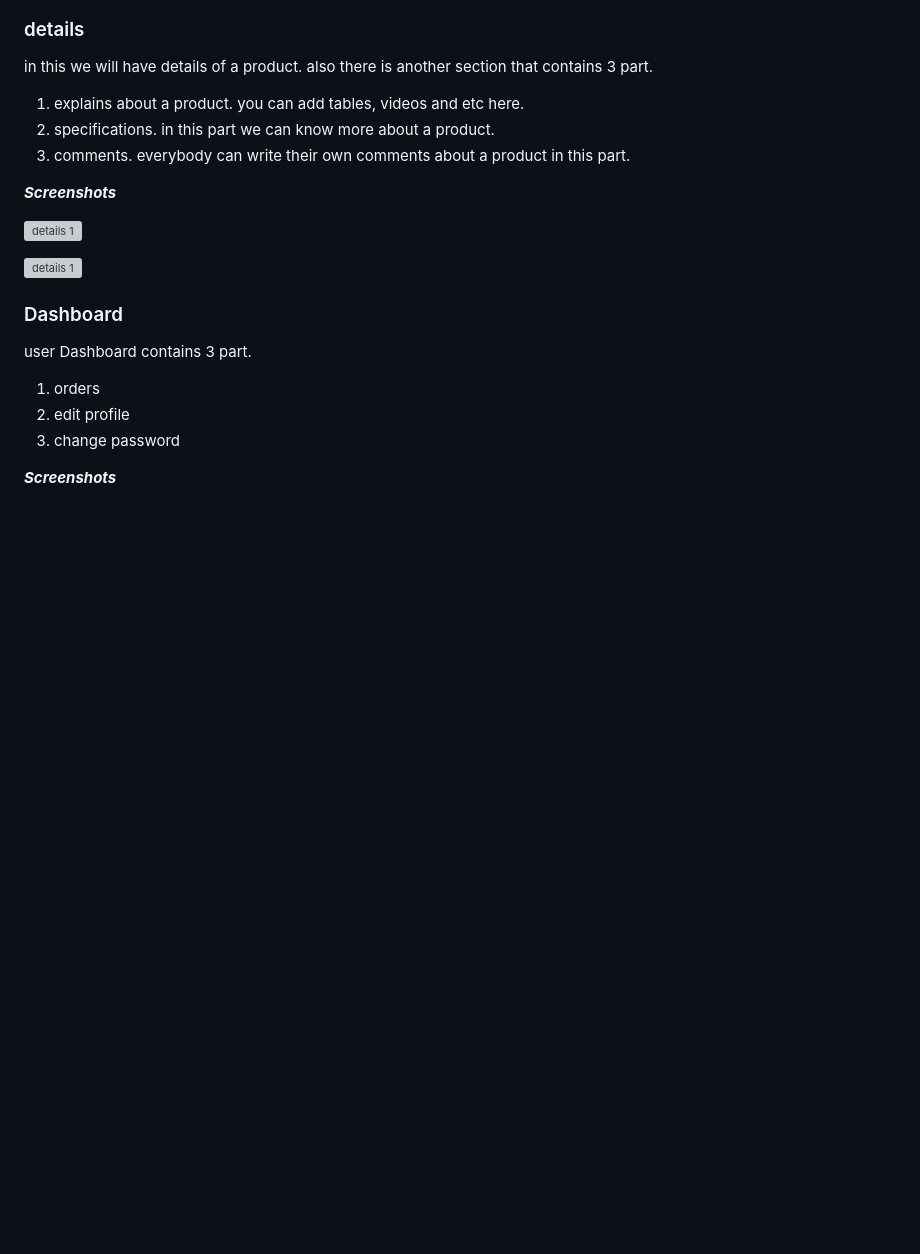
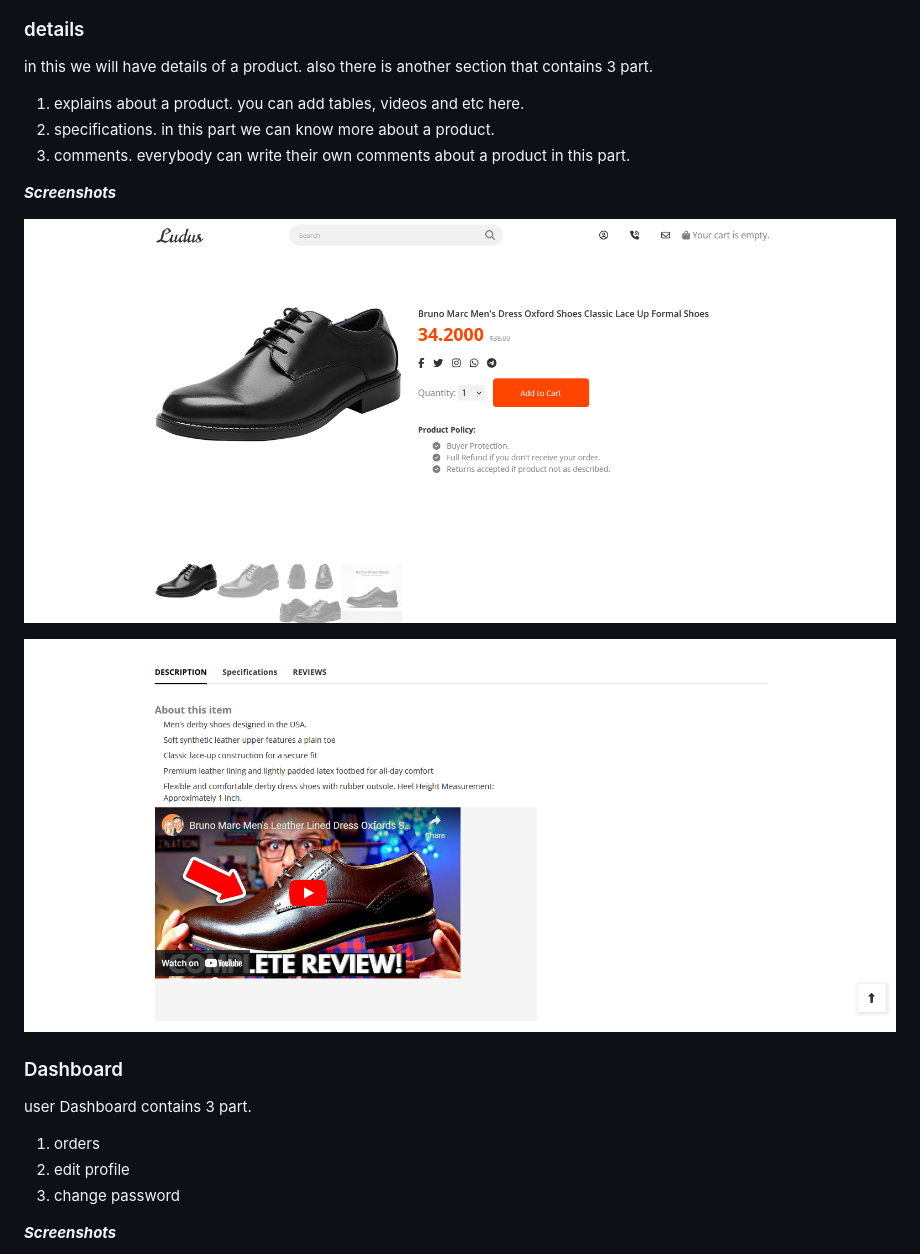
Before and after one commit to anooshiravan-G1/My-shop, a Markdown page: README.md, the part around the change. Drawn GitHub-style; blank space fills up the shorter version; grey boxes are pictures that could not be loaded.

```diff
--- a/README.md
+++ b/README.md
@@ -101,9 +101,9 @@ in this we will have details of a product. also there is another section that co
 
 ***Screenshots***
 
-![details 1](./images/details1.png)
+![details 1](./images/details_1.png)
 
-![details 1](./images/details2.png)
+![details 1](./images/details_2.png)
 
 
 ### Dashboard
```
